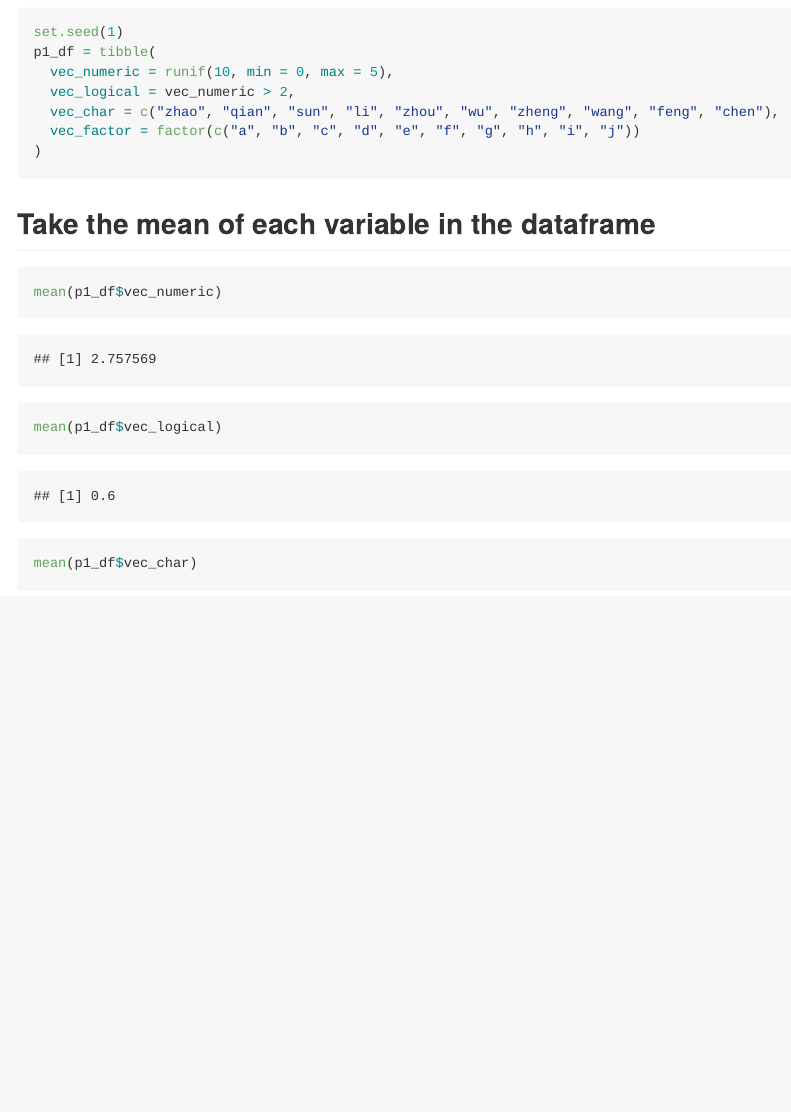
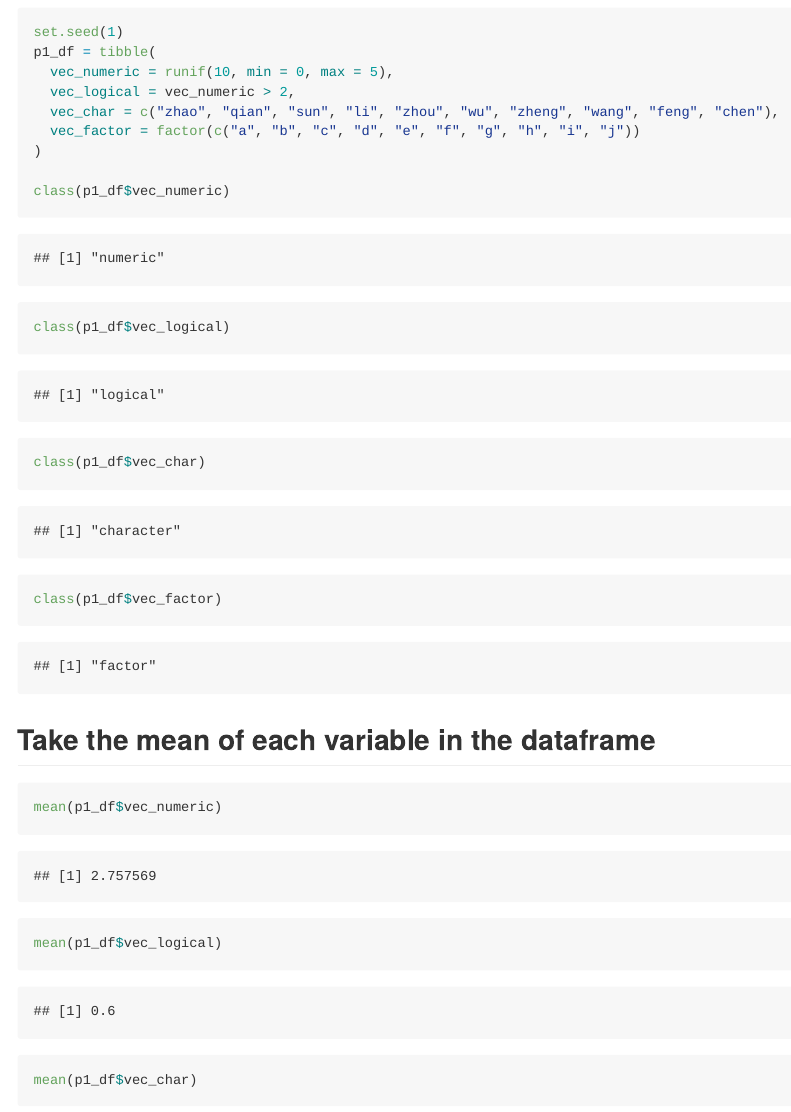
Before and after one commit to PeteWang68/p8105_hw1_zw2541, an R Markdown document (p8105_hw1_zw2541.Rmd): the page in a window 1100 px wide, from 530 px down. The pictures show the output file p8105_hw1_zw2541.md that the author committed with the source, drawn offline in the style of GitHub.

Commit message:
examine the class of different variables in the data frame

````diff
--- a/p8105_hw1_zw2541.Rmd
+++ b/p8105_hw1_zw2541.Rmd
@@ -27,6 +27,11 @@ p1_df = tibble(
   vec_char = c("zhao", "qian", "sun", "li", "zhou", "wu", "zheng", "wang", "feng", "chen"),
   vec_factor = factor(c("a", "b", "c", "d", "e", "f", "g", "h", "i", "j"))
 )
+
+class(p1_df$vec_numeric)
+class(p1_df$vec_logical)
+class(p1_df$vec_char)
+class(p1_df$vec_factor)
 ```
 
 ## Take the mean of each variable in the dataframe
````
Also changed, not shown: p8105_hw1_zw2541.md.
